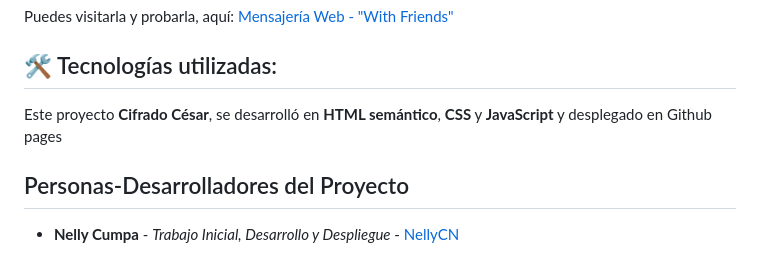
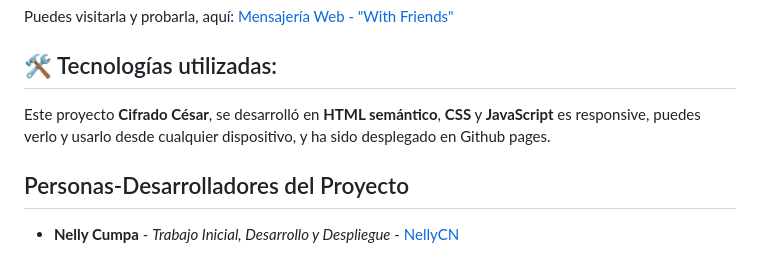
Before and after one commit to NellyCN/DEV003-cipher-main, a Markdown page: README.md, the part around the change. GitHub-like rendering.

```diff
--- a/README.md
+++ b/README.md
@@ -57,7 +57,7 @@ Puedes visitarla y probarla, aquí: [Mensajería Web - "With Friends"](https://n
 
 ## 🛠️ Tecnologías utilizadas:
 
-Este proyecto **Cifrado César**, se desarrolló en **HTML semántico**, **CSS** y **JavaScript** y desplegado en Github pages
+Este proyecto **Cifrado César**, se desarrolló en **HTML semántico**, **CSS** y **JavaScript** es responsive, puedes verlo y usarlo desde cualquier dispositivo, y ha sido desplegado en Github pages.
 
 ## Personas-Desarrolladores del Proyecto
 
```
